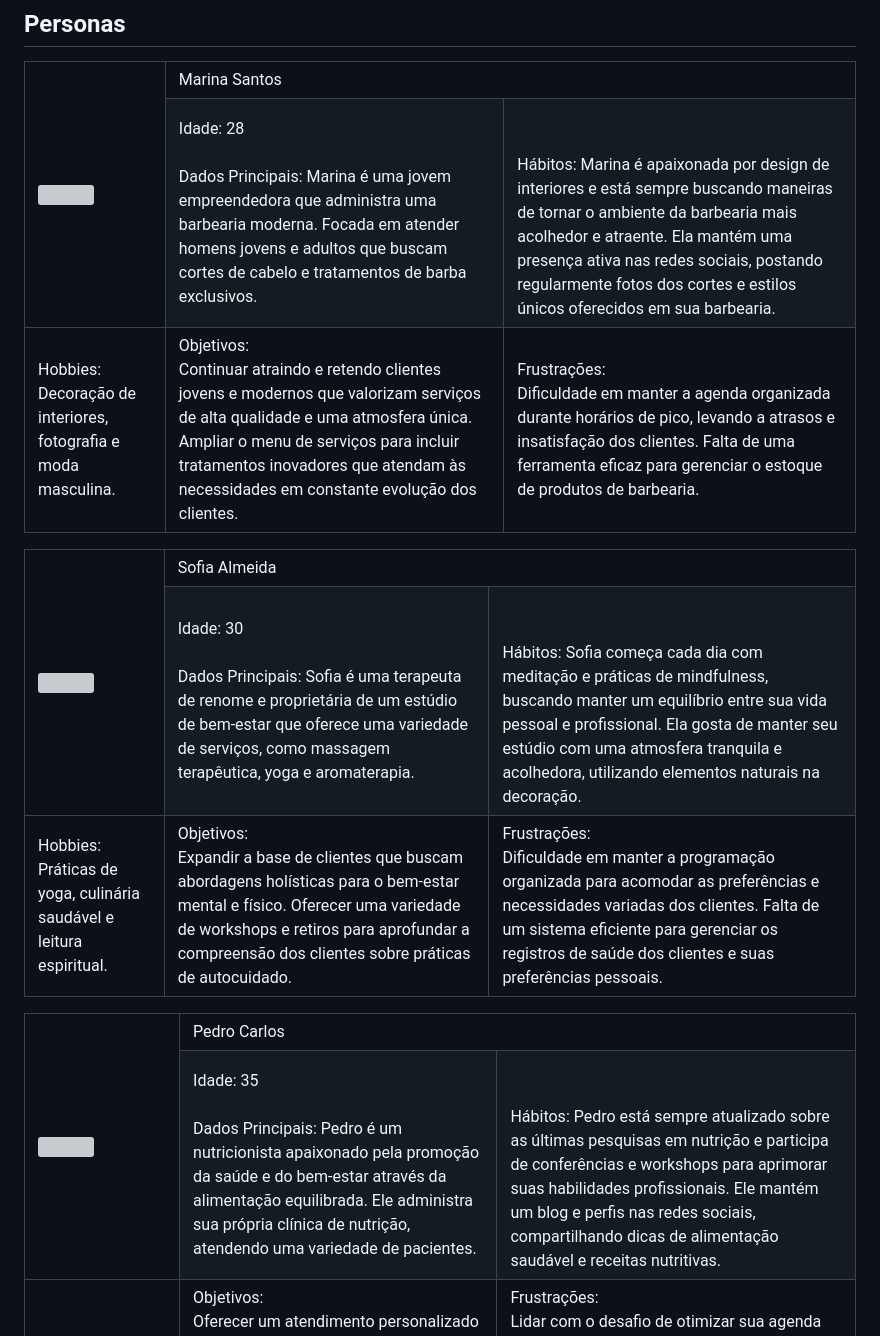
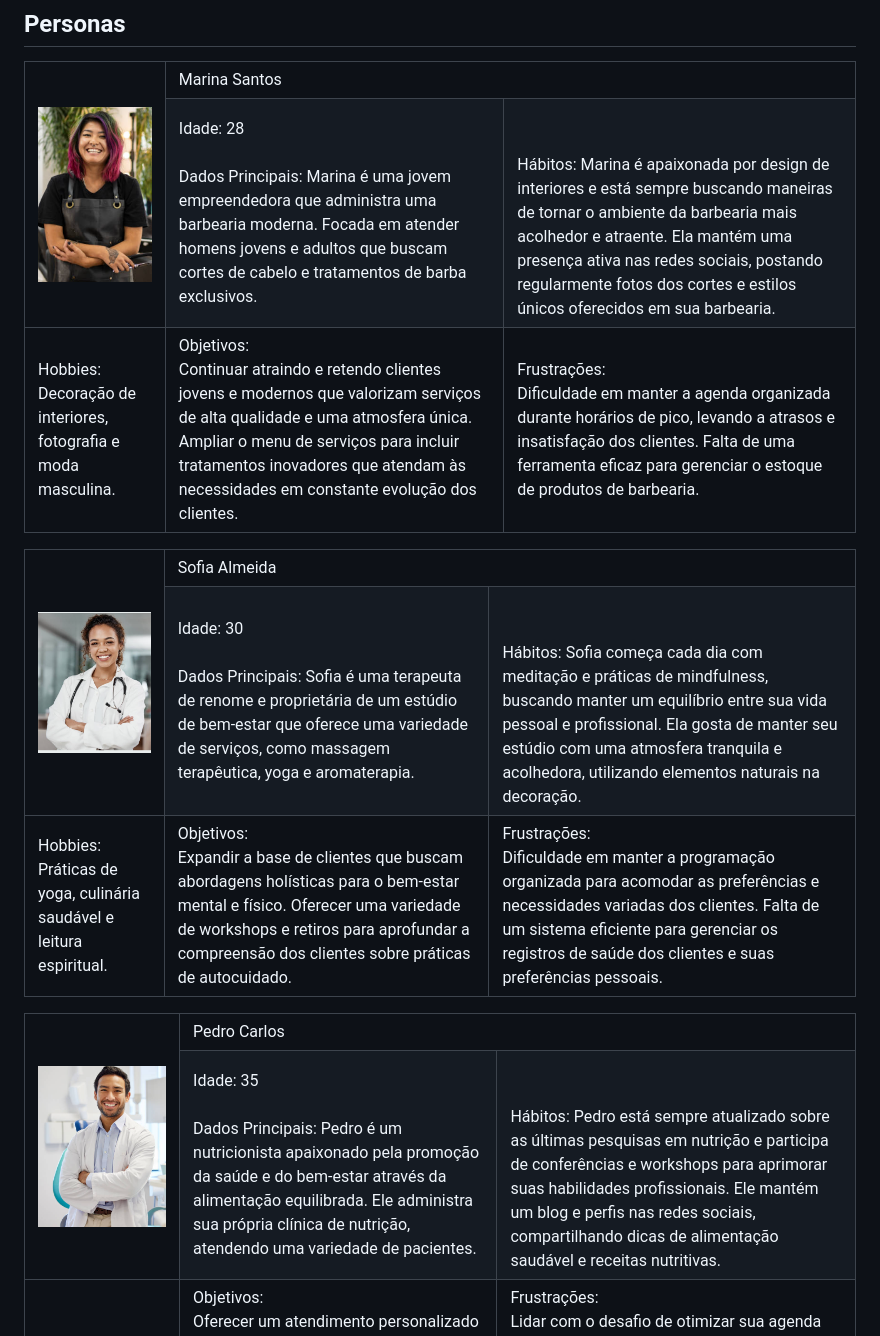
Before and after one commit to ICEI-PUC-Minas-PMV-ADS/AGENDAHUB, a Markdown page: docs/02-Especificação do Projeto.md, the part around the change printed below. Drawn GitHub-style; pictures changed too: docs/img/marina.png (added), docs/img/pedro.png (added), docs/img/sofia.png (added); grey boxes are pictures that could not be loaded.

Commit message:
personas

```diff
--- a/docs/02-Especificação do Projeto.md
+++ b/docs/02-Especificação do Projeto.md
@@ -8,7 +8,7 @@ A identificação do problema e soluções a serem tratadas neste projeto foram
 
 <TABLE>
 	<TR>
-		<TD rowspan='2'><img src='' style='height: 100px'></TD>
+		<TD rowspan='2'><img src='img/marina.png' style='height: 100px'></TD>
 		<TD colspan='2'>Marina Santos</TD>
 	</TR>
 	<TR>
@@ -33,7 +33,7 @@ Falta de uma ferramenta eficaz para gerenciar o estoque de produtos de barbearia
 
 <TABLE>
 	<TR>
-		<TD rowspan='2'><img src='' style='height: 100px'></TD>
+		<TD rowspan='2'><img src='img/sofia.png' style='height: 100px'></TD>
 		<TD colspan='2'>Sofia Almeida</TD>
 	</TR>
 	<TR>
@@ -58,7 +58,7 @@ Oferecer uma variedade de workshops e retiros para aprofundar a compreensão dos
 
 <TABLE>
 	<TR>
-		<TD rowspan='2'><img src='' style='height: 100px'></TD>
+		<TD rowspan='2'><img src='img/pedro.png' style='height: 100px'></TD>
 		<TD colspan='2'>Pedro Carlos</TD>
 	</TR>
 	<TR>
```
Also changed, not shown: other parts of docs/02-Especificação do Projeto.md (+2 -2 lines), docs/img/andre.png (added), docs/img/antonio.png (added).
